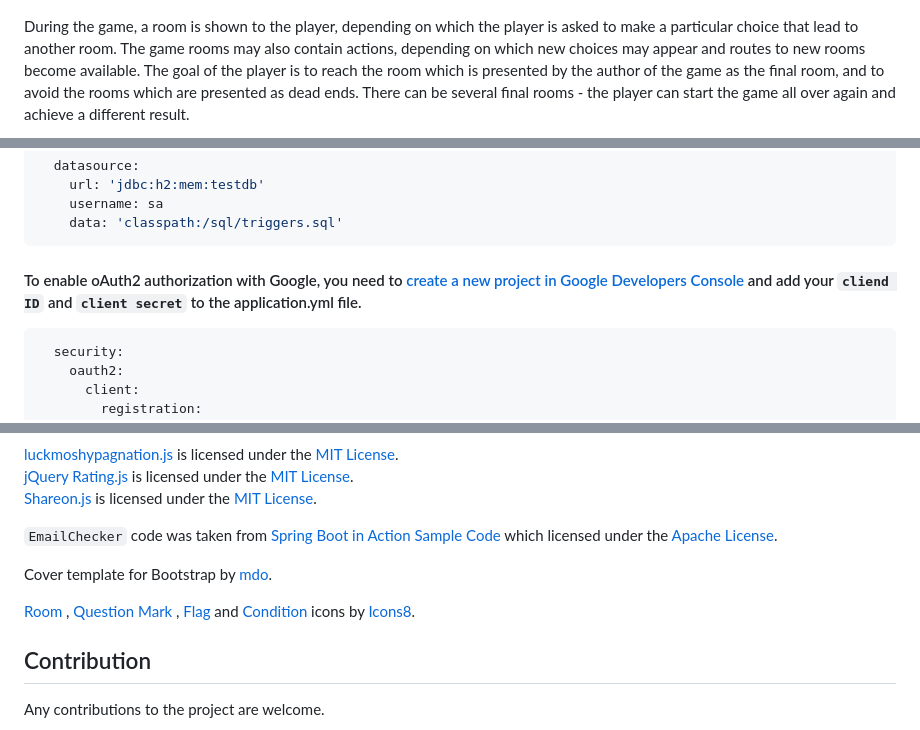
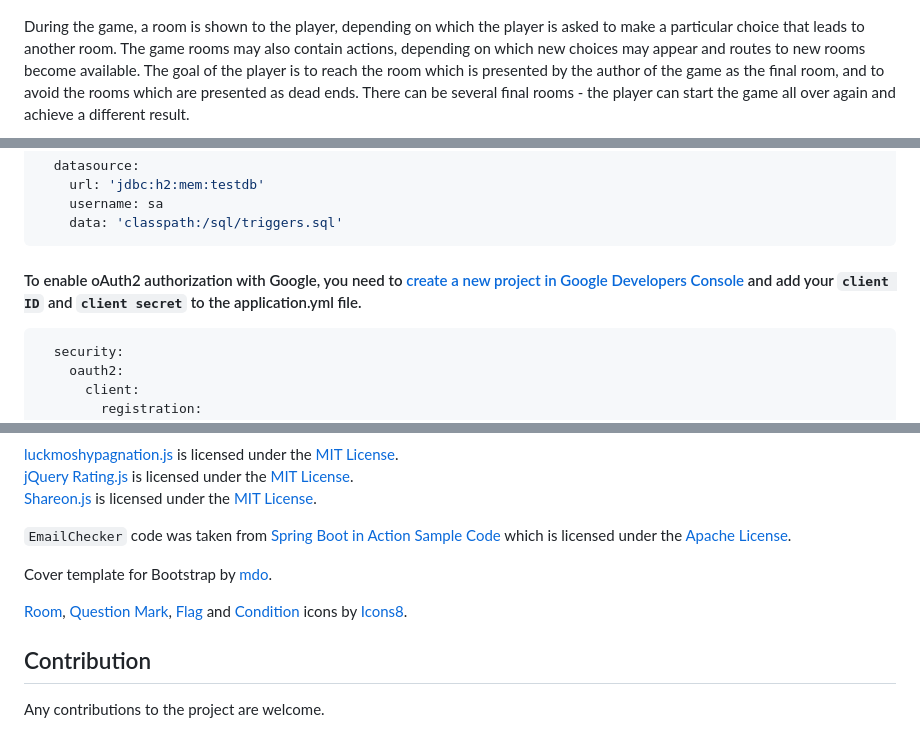
Before and after one commit to artyom-mameev/quester, a Markdown page: README.md, 3 parts joined by grey strips. GitHub-like rendering.

````diff
--- a/README.md
+++ b/README.md
@@ -236,7 +236,7 @@ H2 in-memory database is used as a database.
 ![Gameplay process](readme/screenshots/3-game-format-1.png)
 
 During the game, a room is shown to the player, depending on which the player is
-asked to make a particular choice that lead to another room. The game rooms may
+asked to make a particular choice that leads to another room. The game rooms may
 also contain actions, depending on which new choices may appear and routes to
 new rooms become available. The goal of the player is to reach the room which is
 presented by the author of the game as the final room, and to avoid the rooms
@@ -366,7 +366,7 @@ Password: `testpassword`
     data: 'classpath:/sql/triggers.sql'
 ```
 
-#### To enable oAuth2 authorization with Google, you need to [create a new project in Google Developers  Console](https://www.balbooa.com/gridbox-documentation/how-to-get-google-client-id-and-client-secret) and add your `cliend ID` and `client secret` to the application.yml file.
+#### To enable oAuth2 authorization with Google, you need to [create a new project in Google Developers  Console](https://www.balbooa.com/gridbox-documentation/how-to-get-google-client-id-and-client-secret) and add your `client ID` and `client secret` to the application.yml file.
 
 ```yaml
   security:
@@ -404,15 +404,15 @@ the [MIT License](https://opensource.org/licenses/MIT).
 
 `EmailChecker` code was taken
 from [Spring Boot in Action Sample Code](https://github.com/habuma/spring-boot-in-action-samples)
-which licensed under
+which is licensed under
 the [Apache License](https://www.apache.org/licenses/LICENSE-2.0).
 
 Cover template for Bootstrap by [mdo](https://twitter.com/mdo).
 
-[Room](https://icons8.com/icon/110119/комната)
-, [Question Mark](https://icons8.com/icon/85935/вопросительный-знак)
-, [Flag](https://icons8.com/icon/11710/флаг)
-and [Condition](https://icons8.com/icon/XZ90flS6EmrA/if) icons
+[Room](https://icons8.com/icon/110119/комната),
+[Question Mark](https://icons8.com/icon/85935/вопросительный-знак),
+[Flag](https://icons8.com/icon/11710/флаг) and
+[Condition](https://icons8.com/icon/XZ90flS6EmrA/if) icons
 by [Icons8](https://icons8.com).
 
 <a name="contribution"/>
````
Also changed, not shown: other parts of README.md (+7 -7 lines).
